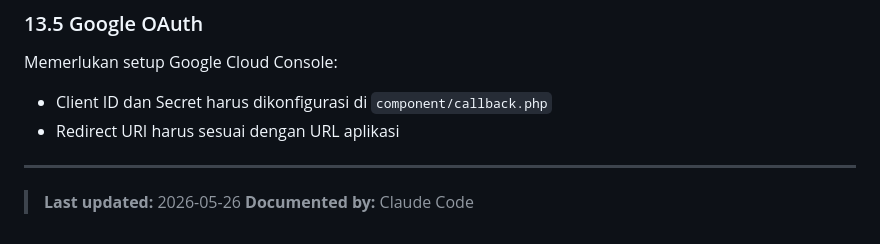
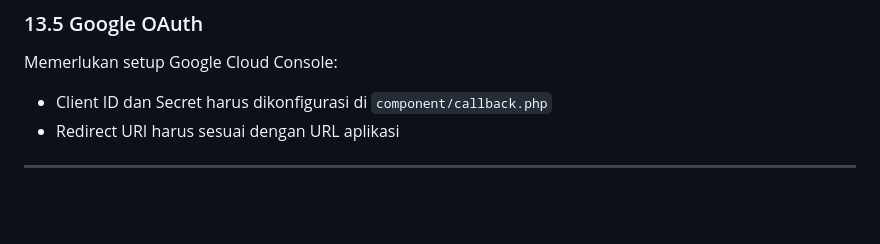
Before and after one commit to dalvero/dadproject, a Markdown page: docs/MASTER_DOCS.md, the part around the change. GitHub-like rendering; blank space fills up the shorter version.

```diff
--- a/docs/MASTER_DOCS.md
+++ b/docs/MASTER_DOCS.md
@@ -696,6 +696,3 @@ Memerlukan setup Google Cloud Console:
 - Redirect URI harus sesuai dengan URL aplikasi
 
 ---
-
-> **Last updated:** 2026-05-26
-> **Documented by:** Claude Code
```
